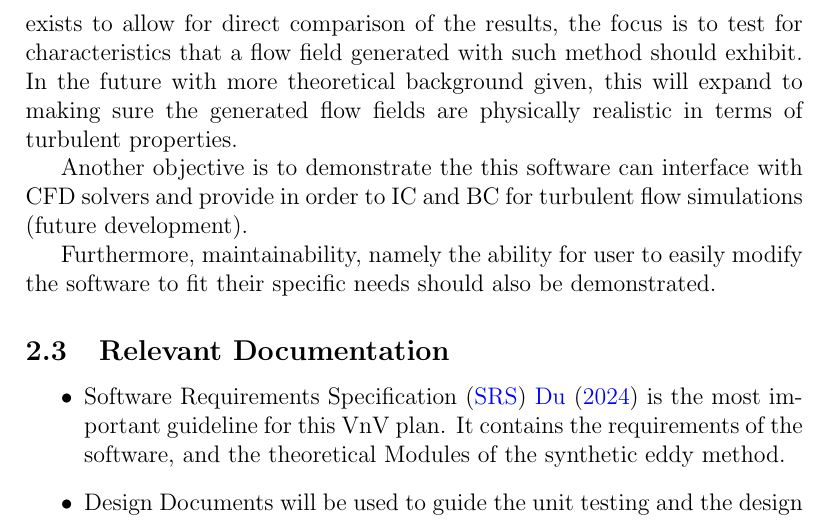
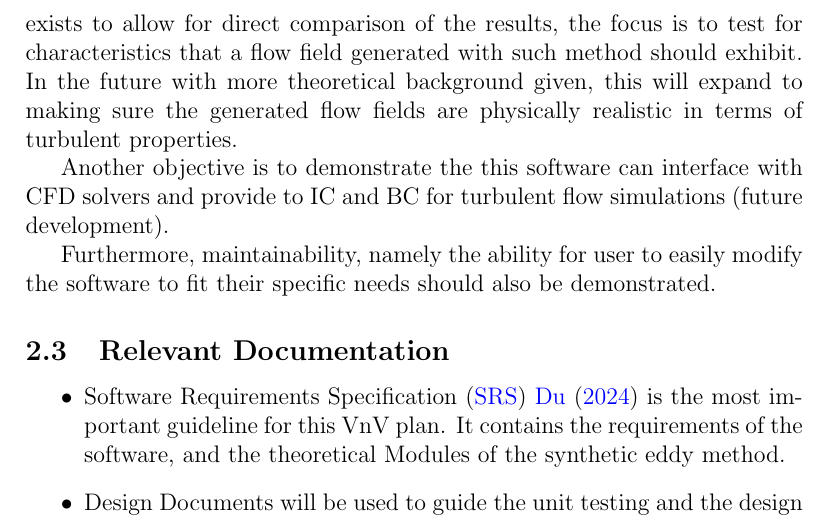
Before and after one commit to omltcat/turbulent-flow, a LaTeX document (docs/VnVPlan/VnVPlan.tex): part of page 7 of 21, cut so that both start at the same text. Compiled offline with pdfLaTeX.

Commit message:
VnV: General wording and format Fixes #56

```diff
--- a/docs/VnVPlan/VnVPlan.tex
+++ b/docs/VnVPlan/VnVPlan.tex
@@ -115,7 +115,7 @@ The software being tested is a program that generates approximated turbulent flo
 
 The most crucial objective here is to build confidence that this software can correctly generate turbulent flow fields according to the synthetic eddy method proposed by \cite{PolettoEtAl2013}. As no suitable pseudo-oracle exists to allow for direct comparison of the results, the focus is to test for characteristics that a flow field generated with such method should exhibit. In the future with more theoretical background given, this will expand to making sure the generated flow fields are physically realistic in terms of turbulent properties.
 
-Another objective is to demonstrate the this software can interface with CFD solvers and provide in order to IC and BC for turbulent flow simulations (future development).
+Another objective is to demonstrate the this software can interface with CFD solvers and provide to IC and BC for turbulent flow simulations (future development).
 
 Furthermore, maintainability, namely the ability for user to easily modify the software to fit their specific needs should also be demonstrated.
 
```
Also changed, not shown: docs/VnVPlan/VnVPlan.pdf.
